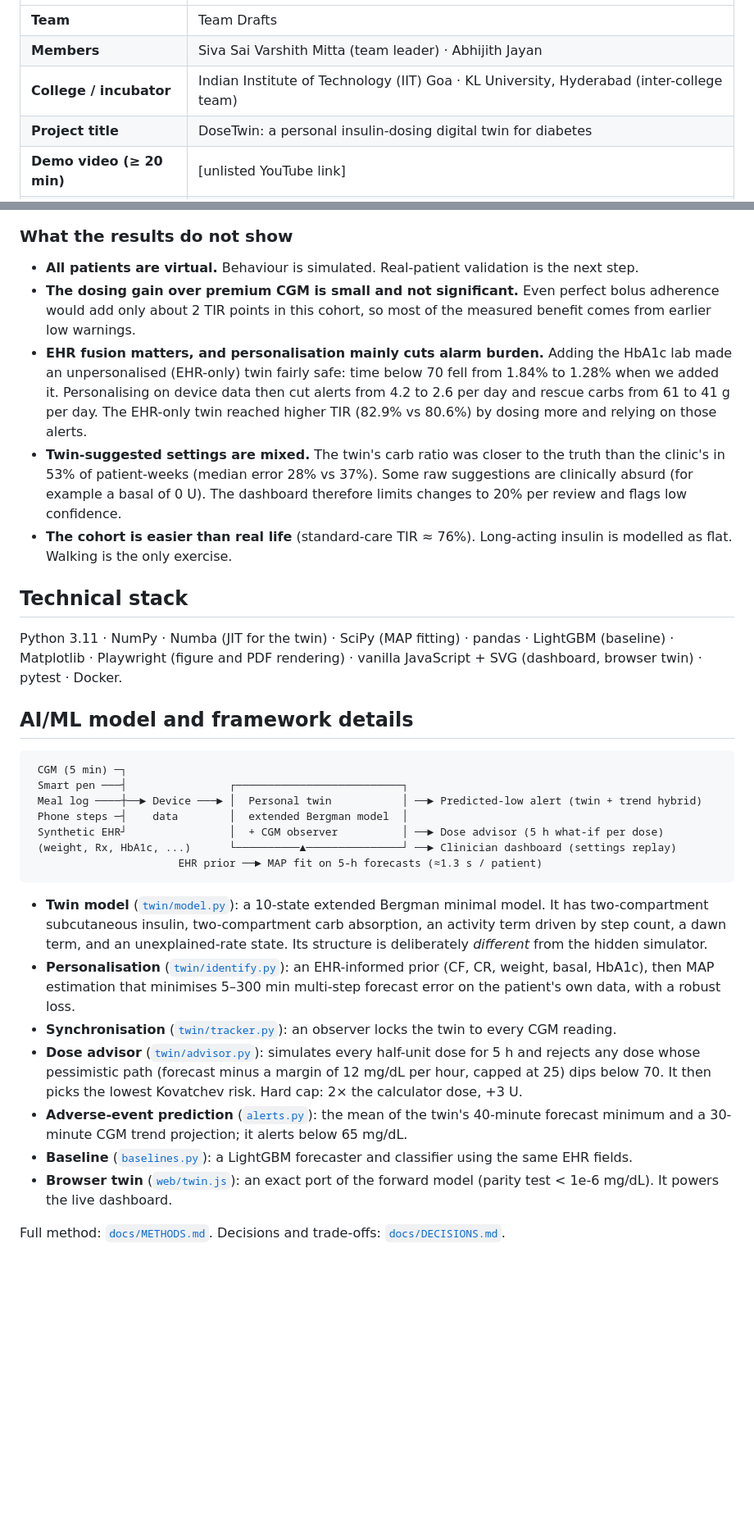
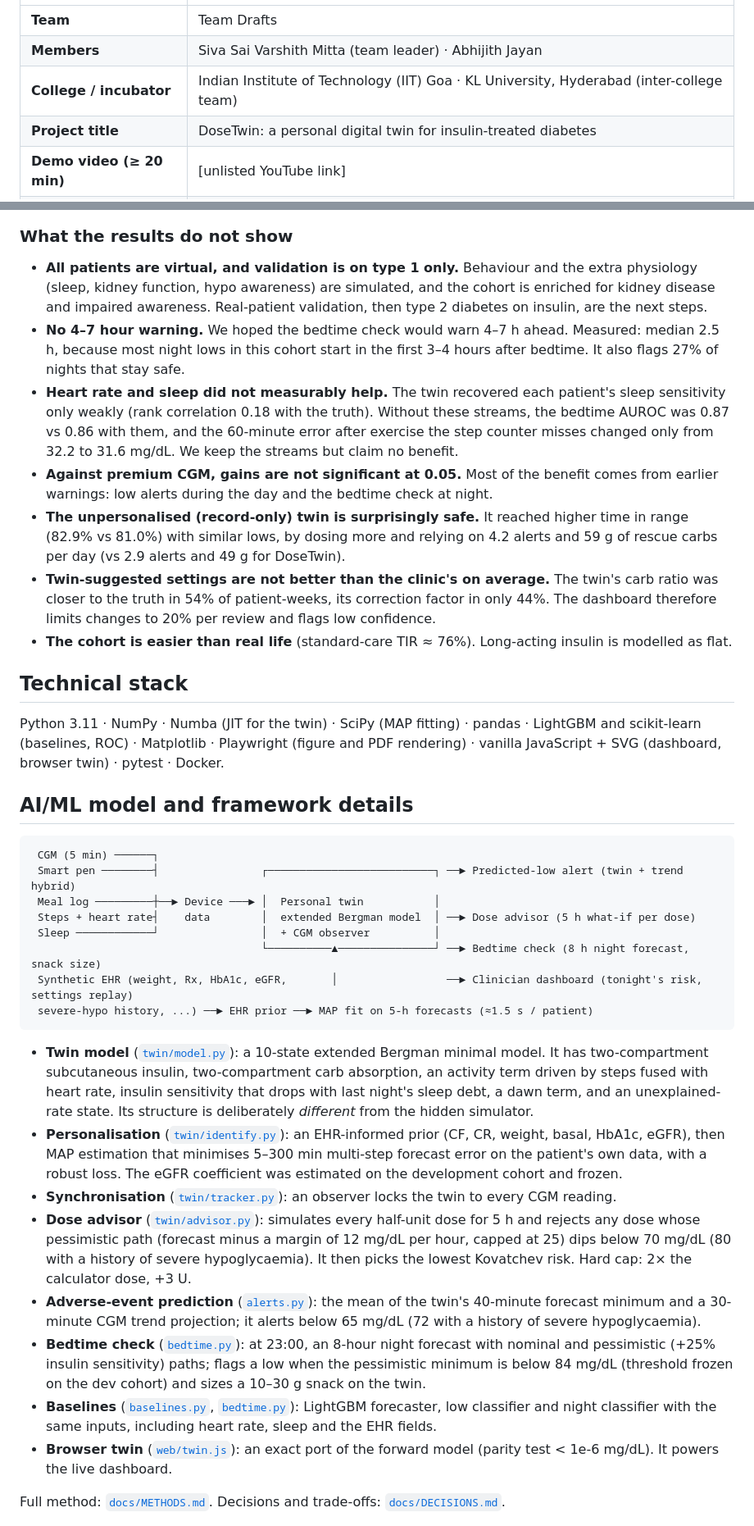
Before and after one commit to Varshith2403315/TeamDrafts_IITGoa, a Markdown page: README.md, 2 parts joined by grey strips. Shown at 82% size. GitHub-like rendering; blank space fills up the shorter version.

Commit message:
docs: README with bedtime check and ablations

````diff
--- a/README.md
+++ b/README.md
@@ -9,7 +9,7 @@
 | **Team** | Team Drafts |
 | **Members** | Siva Sai Varshith Mitta (team leader) · Abhijith Jayan |
 | **College / incubator** | Indian Institute of Technology (IIT) Goa · KL University, Hyderabad (inter-college team) |
-| **Project title** | DoseTwin: a personal insulin-dosing digital twin for diabetes |
+| **Project title** | DoseTwin: a personal digital twin for insulin-treated diabetes |
 | **Demo video (≥ 20 min)** | [unlisted YouTube link] |
 | **Live demo (no install)** | https://varshith2403315.github.io/TeamDrafts_IITGoa/ · offline copy: [`web/dist/standalone.html`](web/dist/standalone.html) |
 | **Architecture diagram** | [`docs/DoseTwin_architecture.pdf`](docs/DoseTwin_architecture.pdf) |
@@ -63,34 +89,38 @@ All data is synthetic, as the challenge's data rules require. Ground-truth patie
 
 ### What the results do not show
 
-- **All patients are virtual.** Behaviour is simulated. Real-patient validation is the next step.
-- **The dosing gain over premium CGM is small and not significant.** Even perfect bolus adherence would add only about 2 TIR points in this cohort, so most of the measured benefit comes from earlier low warnings.
-- **EHR fusion matters, and personalisation mainly cuts alarm burden.** Adding the HbA1c lab made an unpersonalised (EHR-only) twin fairly safe: time below 70 fell from 1.84% to 1.28% when we added it. Personalising on device data then cut alerts from 4.2 to 2.6 per day and rescue carbs from 61 to 41 g per day. The EHR-only twin reached higher TIR (82.9% vs 80.6%) by dosing more and relying on those alerts.
-- **Twin-suggested settings are mixed.** The twin's carb ratio was closer to the truth than the clinic's in 53% of patient-weeks (median error 28% vs 37%). Some raw suggestions are clinically absurd (for example a basal of 0 U). The dashboard therefore limits changes to 20% per review and flags low confidence.
-- **The cohort is easier than real life** (standard-care TIR ≈ 76%). Long-acting insulin is modelled as flat. Walking is the only exercise.
+- **All patients are virtual, and validation is on type 1 only.** Behaviour and the extra physiology (sleep, kidney function, hypo awareness) are simulated, and the cohort is enriched for kidney disease and impaired awareness. Real-patient validation, then type 2 diabetes on insulin, are the next steps.
+- **No 4–7 hour warning.** We hoped the bedtime check would warn 4–7 h ahead. Measured: median 2.5 h, because most night lows in this cohort start in the first 3–4 hours after bedtime. It also flags 27% of nights that stay safe.
+- **Heart rate and sleep did not measurably help.** The twin recovered each patient's sleep sensitivity only weakly (rank correlation 0.18 with the truth). Without these streams, the bedtime AUROC was 0.87 vs 0.86 with them, and the 60-minute error after exercise the step counter misses changed only from 32.2 to 31.6 mg/dL. We keep the streams but claim no benefit.
+- **Against premium CGM, gains are not significant at 0.05.** Most of the benefit comes from earlier warnings: low alerts during the day and the bedtime check at night.
+- **The unpersonalised (record-only) twin is surprisingly safe.** It reached higher time in range (82.9% vs 81.0%) with similar lows, by dosing more and relying on 4.2 alerts and 59 g of rescue carbs per day (vs 2.9 alerts and 49 g for DoseTwin).
+- **Twin-suggested settings are not better than the clinic's on average.** The twin's carb ratio was closer to the truth in 54% of patient-weeks, its correction factor in only 44%. The dashboard therefore limits changes to 20% per review and flags low confidence.
+- **The cohort is easier than real life** (standard-care TIR ≈ 76%). Long-acting insulin is modelled as flat.
 
 ## Technical stack
 
-Python 3.11 · NumPy · Numba (JIT for the twin) · SciPy (MAP fitting) · pandas · LightGBM (baseline) · Matplotlib · Playwright (figure and PDF rendering) · vanilla JavaScript + SVG (dashboard, browser twin) · pytest · Docker.
+Python 3.11 · NumPy · Numba (JIT for the twin) · SciPy (MAP fitting) · pandas · LightGBM and scikit-learn (baselines, ROC) · Matplotlib · Playwright (figure and PDF rendering) · vanilla JavaScript + SVG (dashboard, browser twin) · pytest · Docker.
 
 ## AI/ML model and framework details
 
 ```
- CGM (5 min) ─┐
- Smart pen ───┤                ┌──────────────────────────┐
- Meal log ────┼──► Device ───► │  Personal twin           │ ──► Predicted-low alert (twin + trend hybrid)
- Phone steps ─┤    data        │  extended Bergman model  │
- Synthetic EHR┘                │  + CGM observer          │ ──► Dose advisor (5 h what-if per dose)
- (weight, Rx, HbA1c, ...)      └──────────▲───────────────┘ ──► Clinician dashboard (settings replay)
-                       EHR prior ──► MAP fit on 5-h forecasts (≈1.3 s / patient)
+ CGM (5 min) ──────┐
+ Smart pen ────────┤                ┌──────────────────────────┐ ──► Predicted-low alert (twin + trend hybrid)
+ Meal log ─────────┼──► Device ───► │  Personal twin           │
+ Steps + heart rate┤    data        │  extended Bergman model  │ ──► Dose advisor (5 h what-if per dose)
+ Sleep ────────────┘                │  + CGM observer          │
+                                    └──────────▲───────────────┘ ──► Bedtime check (8 h night forecast, snack size)
+ Synthetic EHR (weight, Rx, HbA1c, eGFR,       │                 ──► Clinician dashboard (tonight's risk, settings replay)
+ severe-hypo history, ...) ──► EHR prior ──► MAP fit on 5-h forecasts (≈1.5 s / patient)
 ```
 
-- **Twin model** ([`twin/model.py`](dosetwin/twin/model.py)): a 10-state extended Bergman minimal model. It has two-compartment subcutaneous insulin, two-compartment carb absorption, an activity term driven by step count, a dawn term, and an unexplained-rate state. Its structure is deliberately *different* from the hidden simulator.
-- **Personalisation** ([`twin/identify.py`](dosetwin/twin/identify.py)): an EHR-informed prior (CF, CR, weight, basal, HbA1c), then MAP estimation that minimises 5–300 min multi-step forecast error on the patient's own data, with a robust loss.
+- **Twin model** ([`twin/model.py`](dosetwin/twin/model.py)): a 10-state extended Bergman minimal model. It has two-compartment subcutaneous insulin, two-compartment carb absorption, an activity term driven by steps fused with heart rate, insulin sensitivity that drops with last night's sleep debt, a dawn term, and an unexplained-rate state. Its structure is deliberately *different* from the hidden simulator.
+- **Personalisation** ([`twin/identify.py`](dosetwin/twin/identify.py)): an EHR-informed prior (CF, CR, weight, basal, HbA1c, eGFR), then MAP estimation that minimises 5–300 min multi-step forecast error on the patient's own data, with a robust loss. The eGFR coefficient was estimated on the development cohort and frozen.
 - **Synchronisation** ([`twin/tracker.py`](dosetwin/twin/tracker.py)): an observer locks the twin to every CGM reading.
-- **Dose advisor** ([`twin/advisor.py`](dosetwin/twin/advisor.py)): simulates every half-unit dose for 5 h and rejects any dose whose pessimistic path (forecast minus a margin of 12 mg/dL per hour, capped at 25) dips below 70. It then picks the lowest Kovatchev risk. Hard cap: 2× the calculator dose, +3 U.
-- **Adverse-event prediction** ([`alerts.py`](dosetwin/alerts.py)): the mean of the twin's 40-minute forecast minimum and a 30-minute CGM trend projection; it alerts below 65 mg/dL.
-- **Baseline** ([`baselines.py`](dosetwin/baselines.py)): a LightGBM forecaster and classifier using the same EHR fields.
+- **Dose advisor** ([`twin/advisor.py`](dosetwin/twin/advisor.py)): simulates every half-unit dose for 5 h and rejects any dose whose pessimistic path (forecast minus a margin of 12 mg/dL per hour, capped at 25) dips below 70 mg/dL (80 with a history of severe hypoglycaemia). It then picks the lowest Kovatchev risk. Hard cap: 2× the calculator dose, +3 U.
+- **Adverse-event prediction** ([`alerts.py`](dosetwin/alerts.py)): the mean of the twin's 40-minute forecast minimum and a 30-minute CGM trend projection; it alerts below 65 mg/dL (72 with a history of severe hypoglycaemia).
+- **Bedtime check** ([`bedtime.py`](dosetwin/bedtime.py)): at 23:00, an 8-hour night forecast with nominal and pessimistic (+25% insulin sensitivity) paths; flags a low when the pessimistic minimum is below 84 mg/dL (threshold frozen on the dev cohort) and sizes a 10–30 g snack on the twin.
+- **Baselines** ([`baselines.py`](dosetwin/baselines.py), [`bedtime.py`](dosetwin/bedtime.py)): LightGBM forecaster, low classifier and night classifier with the same inputs, including heart rate, sleep and the EHR fields.
 - **Browser twin** ([`web/twin.js`](web/twin.js)): an exact port of the forward model (parity test < 1e-6 mg/dL). It powers the live dashboard.
 
 Full method: [`docs/METHODS.md`](docs/METHODS.md). Decisions and trade-offs: [`docs/DECISIONS.md`](docs/DECISIONS.md).
````
Also changed, not shown: other parts of README.md (+52 -22 lines).
